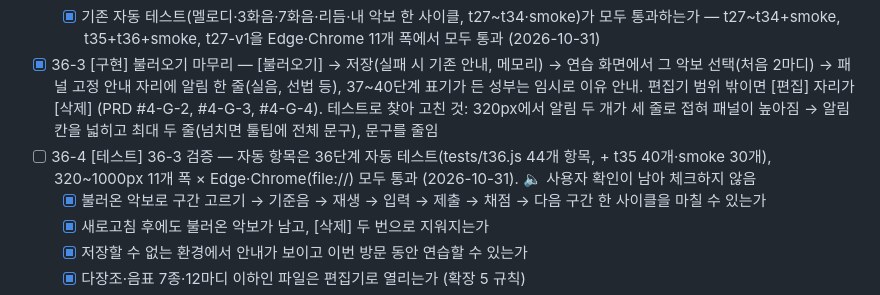
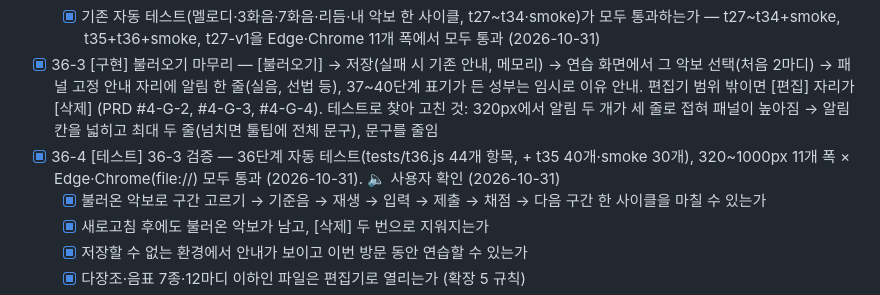
Before and after one commit to hahaha13791/AI-Programming-Assignment, a Markdown page: docs/TODO.md, the part around one of its changes. GitHub-like rendering.

```diff
--- a/docs/TODO.md
+++ b/docs/TODO.md
@@ -894,7 +894,7 @@
   - [x] 빠르기가 없거나(♩= 120) 점4분음표 기준(♩. = 60 → ♩= 90)인 파일의 빠르기가 맞는가
   - [x] 기존 자동 테스트(멜로디·3화음·7화음·리듬·내 악보 한 사이클, t27~t34·smoke)가 모두 통과하는가 — t27~t34+smoke, t35+t36+smoke, t27-v1을 Edge·Chrome 11개 폭에서 모두 통과 (2026-10-31)
 - [x] 36-3 [구현] 불러오기 마무리 — [불러오기] → 저장(실패 시 기존 안내, 메모리) → 연습 화면에서 그 악보 선택(처음 2마디) → 패널 고정 안내 자리에 알림 한 줄(실음, 선법 등), 37~40단계 표기가 든 성부는 임시로 이유 안내. 편집기 범위 밖이면 [편집] 자리가 [삭제] (PRD #4-G-2, #4-G-3, #4-G-4). 테스트로 찾아 고친 것: 320px에서 알림 두 개가 세 줄로 접혀 패널이 높아짐 → 알림 칸을 넓히고 최대 두 줄(넘치면 툴팁에 전체 문구), 문구를 줄임
-- [ ] 36-4 [테스트] 36-3 검증 — 자동 항목은 36단계 자동 테스트(tests/t36.js 44개 항목, + t35 40개·smoke 30개), 320~1000px 11개 폭 × Edge·Chrome(file://) 모두 통과 (2026-10-31). 🔈 사용자 확인이 남아 체크하지 않음
+- [x] 36-4 [테스트] 36-3 검증 — 36단계 자동 테스트(tests/t36.js 44개 항목, + t35 40개·smoke 30개), 320~1000px 11개 폭 × Edge·Chrome(file://) 모두 통과 (2026-10-31). 🔈 사용자 확인 (2026-10-31)
   - [x] 불러온 악보로 구간 고르기 → 기준음 → 재생 → 입력 → 제출 → 채점 → 다음 구간 한 사이클을 마칠 수 있는가
   - [x] 새로고침 후에도 불러온 악보가 남고, [삭제] 두 번으로 지워지는가
   - [x] 저장할 수 없는 환경에서 안내가 보이고 이번 방문 동안 연습할 수 있는가
```
Also changed, not shown: other parts of docs/TODO.md (+1 -1 lines).
